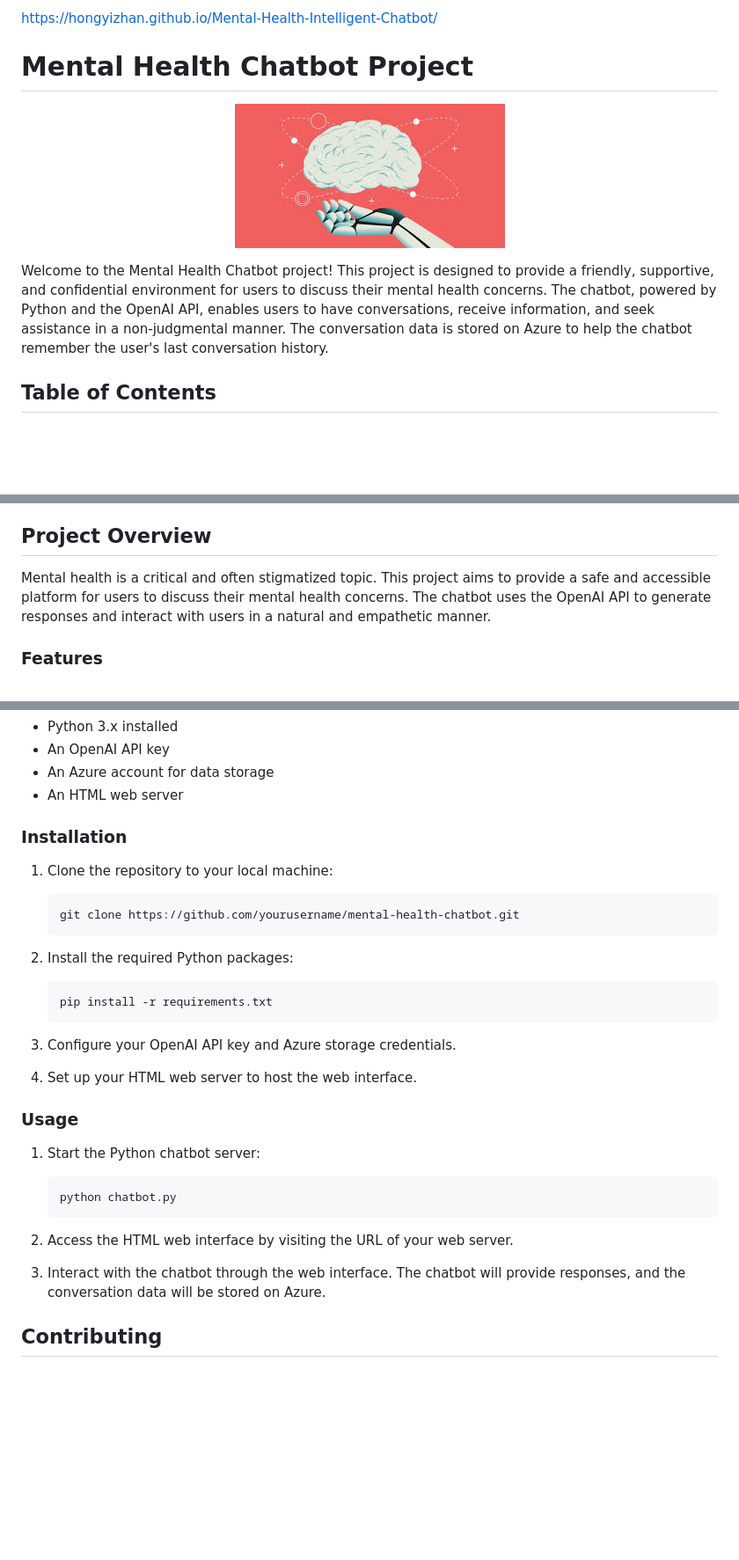
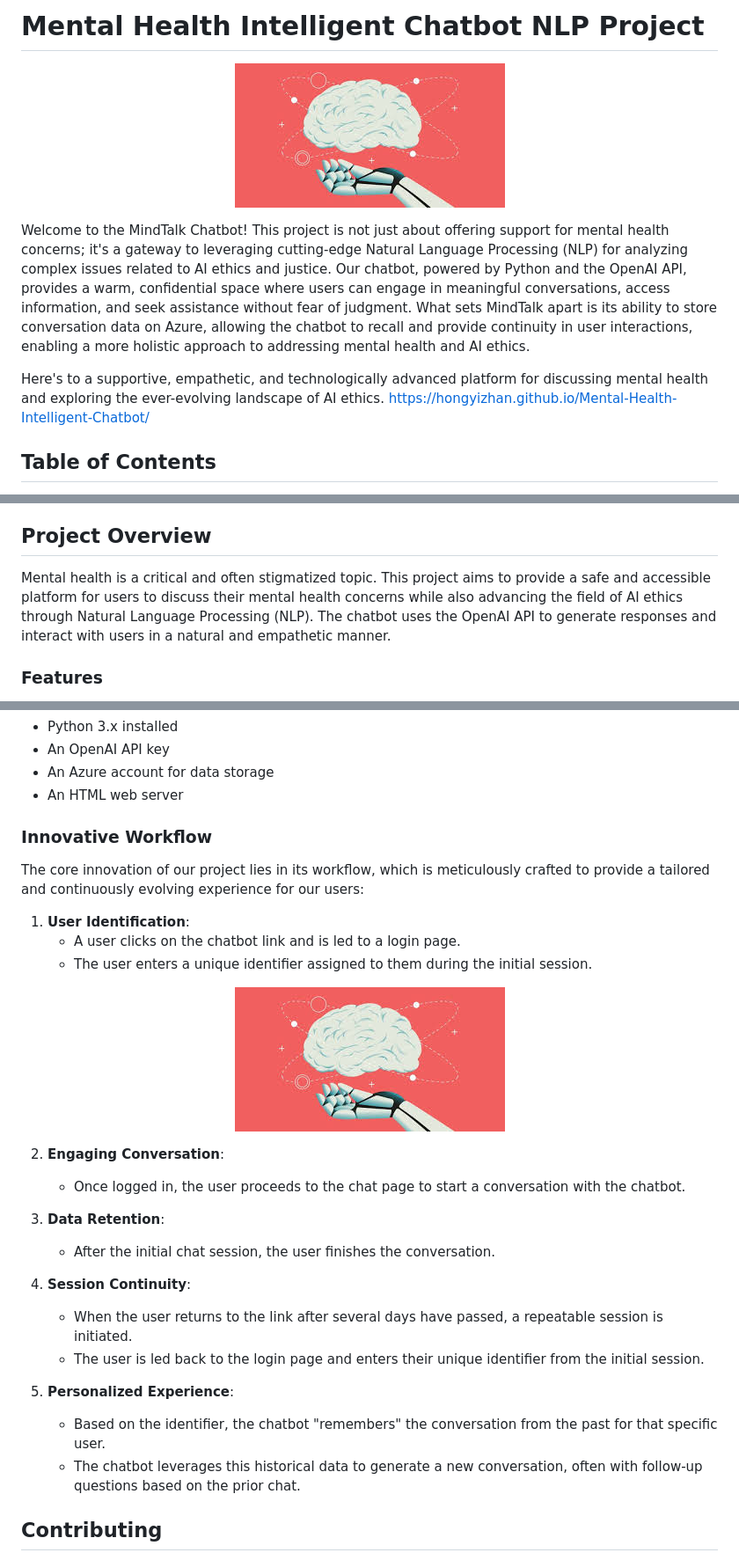
Before and after one commit to HongyiZhan/Mental-Health-Intelligent-Chatbot, a Markdown page: README.md, 3 parts joined by grey strips. Shown at 88% size. Rendered like a GitHub page; blank space fills up the shorter version.

````diff
--- a/README.md
+++ b/README.md
@@ -1,12 +1,12 @@
-
-https://hongyizhan.github.io/Mental-Health-Intelligent-Chatbot/
-# Mental Health Chatbot Project
+# Mental Health Intelligent Chatbot NLP Project
 
 <p align="center">
   <img src="images.jpeg" alt="Logo">
 </p>
 
-Welcome to the Mental Health Chatbot project! This project is designed to provide a friendly, supportive, and confidential environment for users to discuss their mental health concerns. The chatbot, powered by Python and the OpenAI API, enables users to have conversations, receive information, and seek assistance in a non-judgmental manner. The conversation data is stored on Azure to help the chatbot remember the user's last conversation history.
+Welcome to the MindTalk Chatbot! This project is not just about offering support for mental health concerns; it's a gateway to leveraging cutting-edge Natural Language Processing (NLP) for analyzing complex issues related to AI ethics and justice. Our chatbot, powered by Python and the OpenAI API, provides a warm, confidential space where users can engage in meaningful conversations, access information, and seek assistance without fear of judgment. What sets MindTalk apart is its ability to store conversation data on Azure, allowing the chatbot to recall and provide continuity in user interactions, enabling a more holistic approach to addressing mental health and AI ethics.
+
+Here's to a supportive, empathetic, and technologically advanced platform for discussing mental health and exploring the ever-evolving landscape of AI ethics. https://hongyizhan.github.io/Mental-Health-Intelligent-Chatbot/
 
 ## Table of Contents
 
@@ -20,7 +20,7 @@ Welcome to the Mental Health Chatbot project! This project is designed to provid
 
 ## Project Overview
 
-Mental health is a critical and often stigmatized topic. This project aims to provide a safe and accessible platform for users to discuss their mental health concerns. The chatbot uses the OpenAI API to generate responses and interact with users in a natural and empathetic manner.
+Mental health is a critical and often stigmatized topic. This project aims to provide a safe and accessible platform for users to discuss their mental health concerns while also advancing the field of AI ethics through Natural Language Processing (NLP). The chatbot uses the OpenAI API to generate responses and interact with users in a natural and empathetic manner.
 
 ### Features
 
@@ -42,35 +42,30 @@ Before you begin, make sure you have the following:
 - An Azure account for data storage
 - An HTML web server
 
-### Installation
+### Innovative Workflow
 
-1. Clone the repository to your local machine:
+The core innovation of our project lies in its workflow, which is meticulously crafted to provide a tailored and continuously evolving experience for our users:
 
-   ```bash
-   git clone https://github.com/yourusername/mental-health-chatbot.git
-   ```
+1. **User Identification**:
+   - A user clicks on the chatbot link and is led to a login page.
+   - The user enters a unique identifier assigned to them during the initial session.
+<p align="center">
+  <img src="images.jpeg" alt="Logo">
+</p>
 
-2. Install the required Python packages:
+2. **Engaging Conversation**:
+   - Once logged in, the user proceeds to the chat page to start a conversation with the chatbot.
 
-   ```bash
-   pip install -r requirements.txt
-   ```
+3. **Data Retention**:
+   - After the initial chat session, the user finishes the conversation.
 
-3. Configure your OpenAI API key and Azure storage credentials.
+4. **Session Continuity**:
+   - When the user returns to the link after several days have passed, a repeatable session is initiated.
+   - The user is led back to the login page and enters their unique identifier from the initial session.
 
-4. Set up your HTML web server to host the web interface.
-
-### Usage
-
-1. Start the Python chatbot server:
-
-   ```bash
-   python chatbot.py
-   ```
-
-2. Access the HTML web interface by visiting the URL of your web server.
-
-3. Interact with the chatbot through the web interface. The chatbot will provide responses, and the conversation data will be stored on Azure.
+5. **Personalized Experience**:
+   - Based on the identifier, the chatbot "remembers" the conversation from the past for that specific user.
+   - The chatbot leverages this historical data to generate a new conversation, often with follow-up questions based on the prior chat.
 
 ## Contributing
 
````
